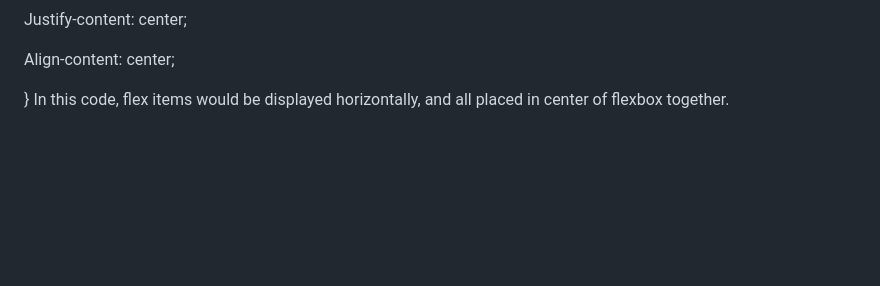
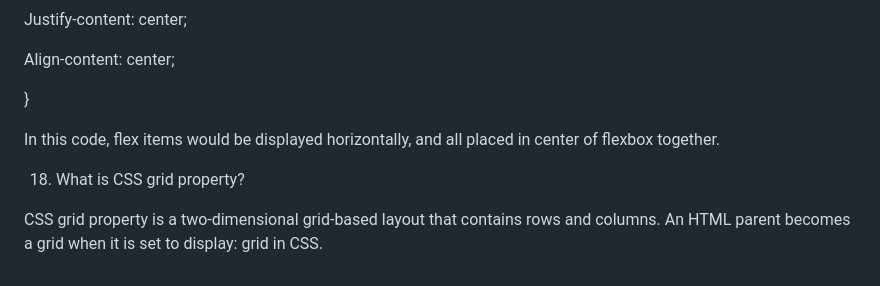
Before and after one commit to Maddiefyfe/reference-website, a Markdown page: README.md, the part around the change. Drawn GitHub-style; blank space fills up the shorter version.

Commit message:
Update README.md
added question

```diff
--- a/README.md
+++ b/README.md
@@ -280,4 +280,10 @@ Justify-content: center;
 Align-content: center;
 
 }
-In this code, flex items would be displayed horizontally, and all placed in center of flexbox together.
+
+  In this code, flex items would be displayed horizontally, and all placed in center of flexbox together.
+
+18. What is CSS grid property?
+
+
+CSS grid property is a two-dimensional grid-based layout that contains rows and columns. An HTML parent becomes a grid when it is set to display: grid in CSS.
```
